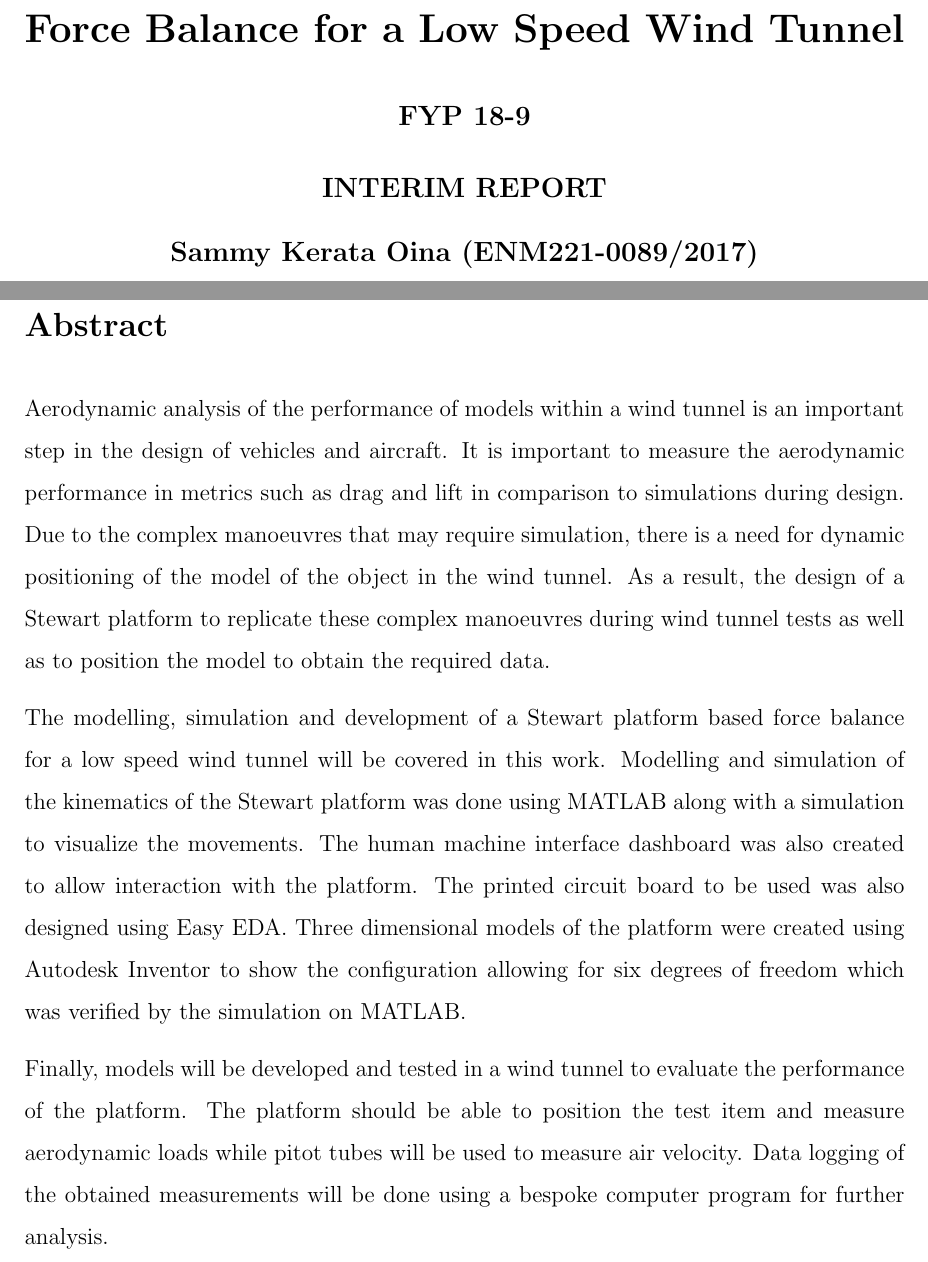
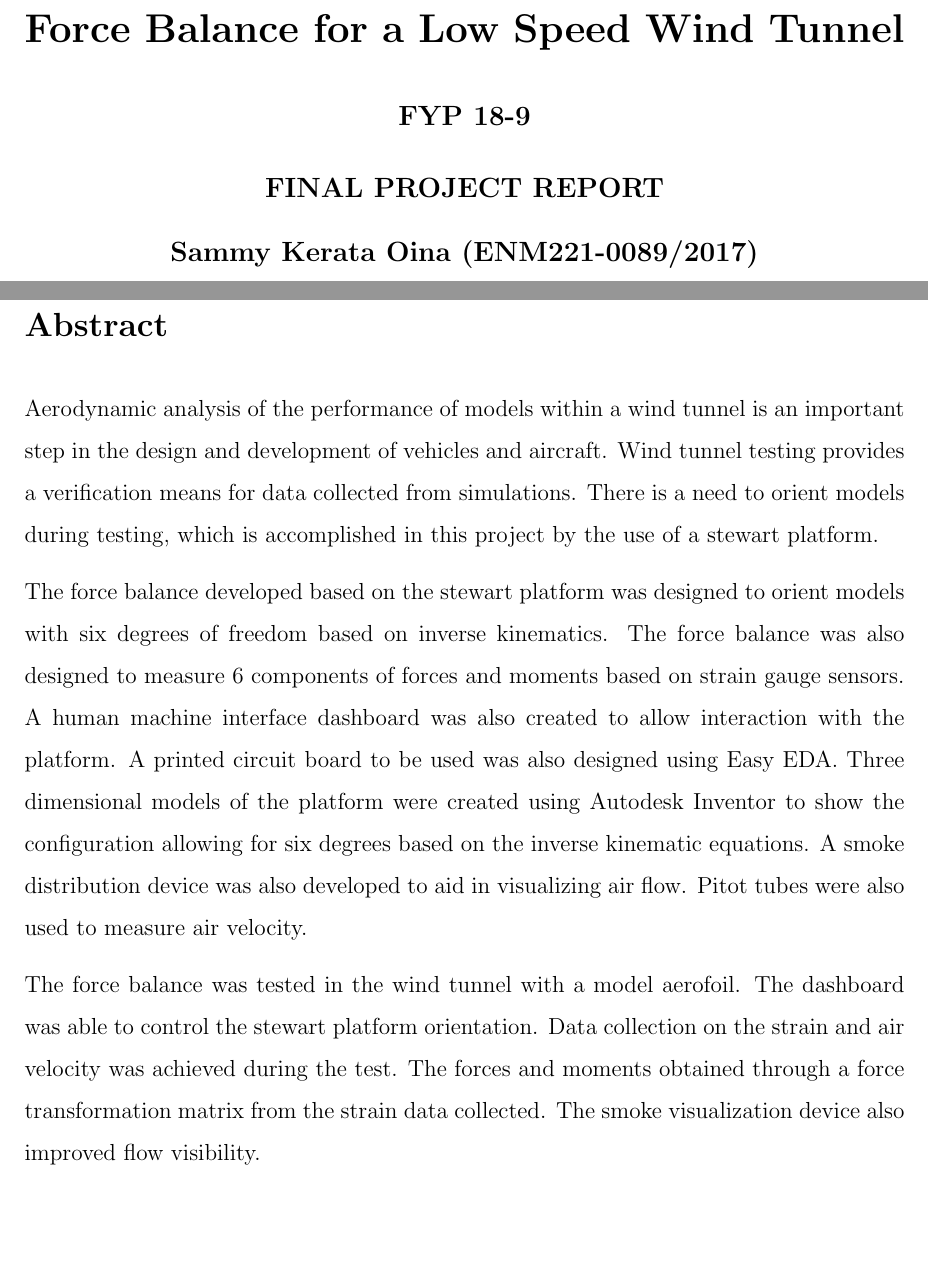
Before and after one commit to SammyOina/stewart-platform, a LaTeX document (Final Report/Main_file.tex, which reads Final Report/Files/Abstract.tex): two parts of pages 1 and 3 of 89, joined at a grey line, cut so that both start at the same text, the shorter picture padded with empty space. Compiled offline with pdfLaTeX.

Commit message:
abstract changes

```diff
--- a/Final Report/Files/Abstract.tex
+++ b/Final Report/Files/Abstract.tex
@@ -3,14 +3,13 @@
 
 \section*{Abstract}
 \label{sec:Abstract}
-Aerodynamic analysis of the performance of models within a wind tunnel is an important step in the design of vehicles and aircraft. It is important to measure the aerodynamic performance in metrics such as drag and lift in comparison to simulations during design.
-Due to the complex manoeuvres that may require simulation, there is a need for dynamic positioning of the model of the object in the wind tunnel. As a result, the design of a Stewart platform to replicate these complex manoeuvres during wind tunnel tests as well as to position the model to obtain the required data.
+Aerodynamic analysis of the performance of models within a wind tunnel is an important step in the design and development of vehicles and aircraft. Wind tunnel testing provides a verification means for data collected from simulations.
+There is a need to orient models during testing, which is accomplished in this project by the use of a stewart platform.
 
-The modelling, simulation and development of a Stewart platform
-based force balance for a low speed wind tunnel will be covered in this work.
-Modelling and simulation of the kinematics of the Stewart platform was done using MATLAB along with a simulation to visualize the movements.
-The human machine interface dashboard was also created to allow interaction with the platform. The printed circuit board to be used was also designed using Easy EDA. Three dimensional models of the platform were created using Autodesk Inventor to show the configuration allowing for six degrees of freedom which was verified by the simulation on MATLAB.
+The force balance developed based on the stewart platform was designed to orient models with six degrees of freedom based on inverse kinematics.
+The force balance was also designed to measure 6 components of forces and moments based on strain gauge sensors.
+A human machine interface dashboard was also created to allow interaction with the platform. A printed circuit board to be used was also designed using Easy EDA. Three dimensional models of the platform were created using Autodesk Inventor to show the configuration allowing for six degrees based on the inverse kinematic equations.
+A smoke distribution device was also developed to aid in visualizing air flow. Pitot tubes were also used to measure air velocity.
 
-Finally, models will be developed and tested in a wind tunnel to evaluate the performance
-of the platform. The platform should be able to position the test
-item and measure aerodynamic loads while pitot tubes will be used to measure air velocity. Data logging of the obtained measurements will be done using a bespoke computer program for further analysis.
+The force balance was tested in the wind tunnel with a model aerofoil. The dashboard was able to control the stewart platform orientation.
+ Data collection on the strain and air velocity was achieved during the test. The forces and moments obtained through a force transformation matrix from the strain data collected. The smoke visualization device also improved flow visibility.
--- a/Final Report/Main_file.tex
+++ b/Final Report/Main_file.tex
@@ -116,7 +116,7 @@
         \vspace{0.2cm}
         \LARGE{\large\textbf{FYP 18-9
                 }}\\
-        {\large\textbf{INTERIM REPORT
+        {\large\textbf{FINAL PROJECT REPORT
                     }}\\[0.1cm]
         %\large{by}\\[0.6cm
 
```
